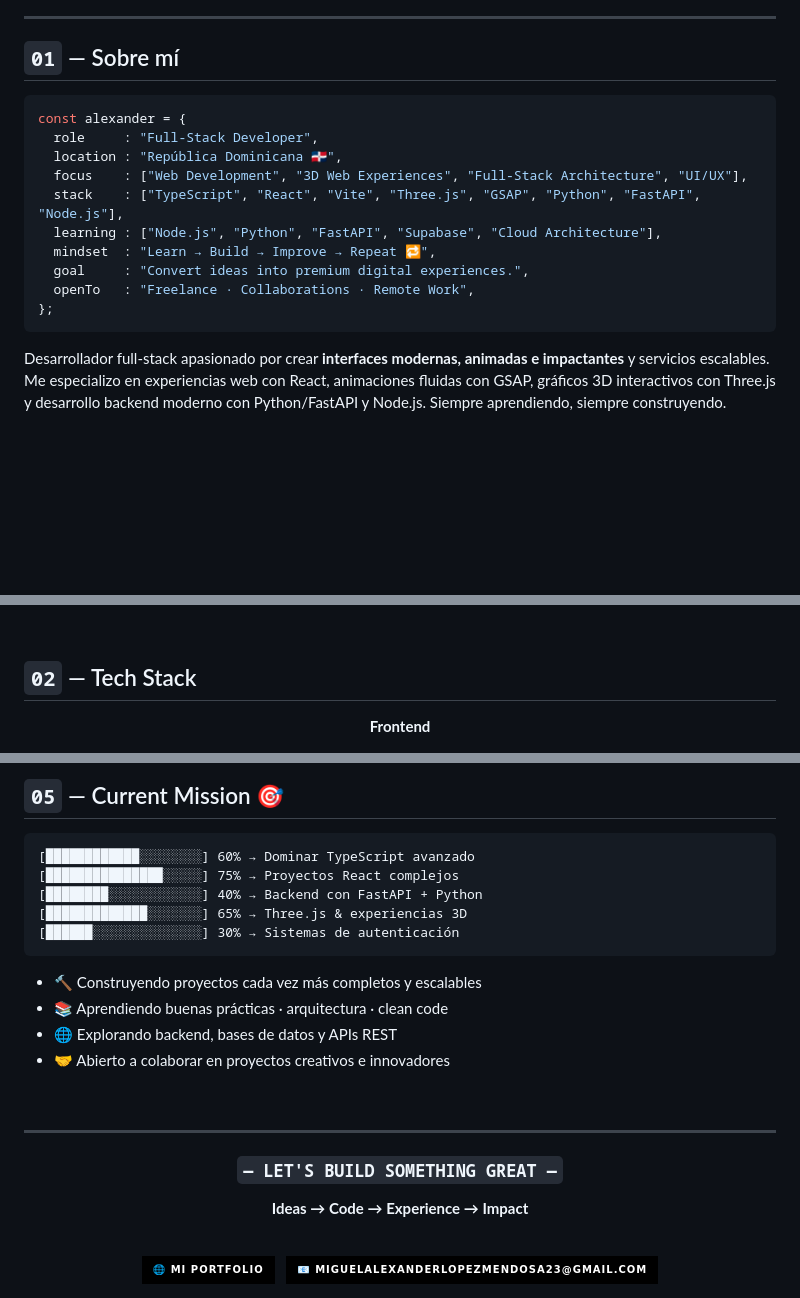
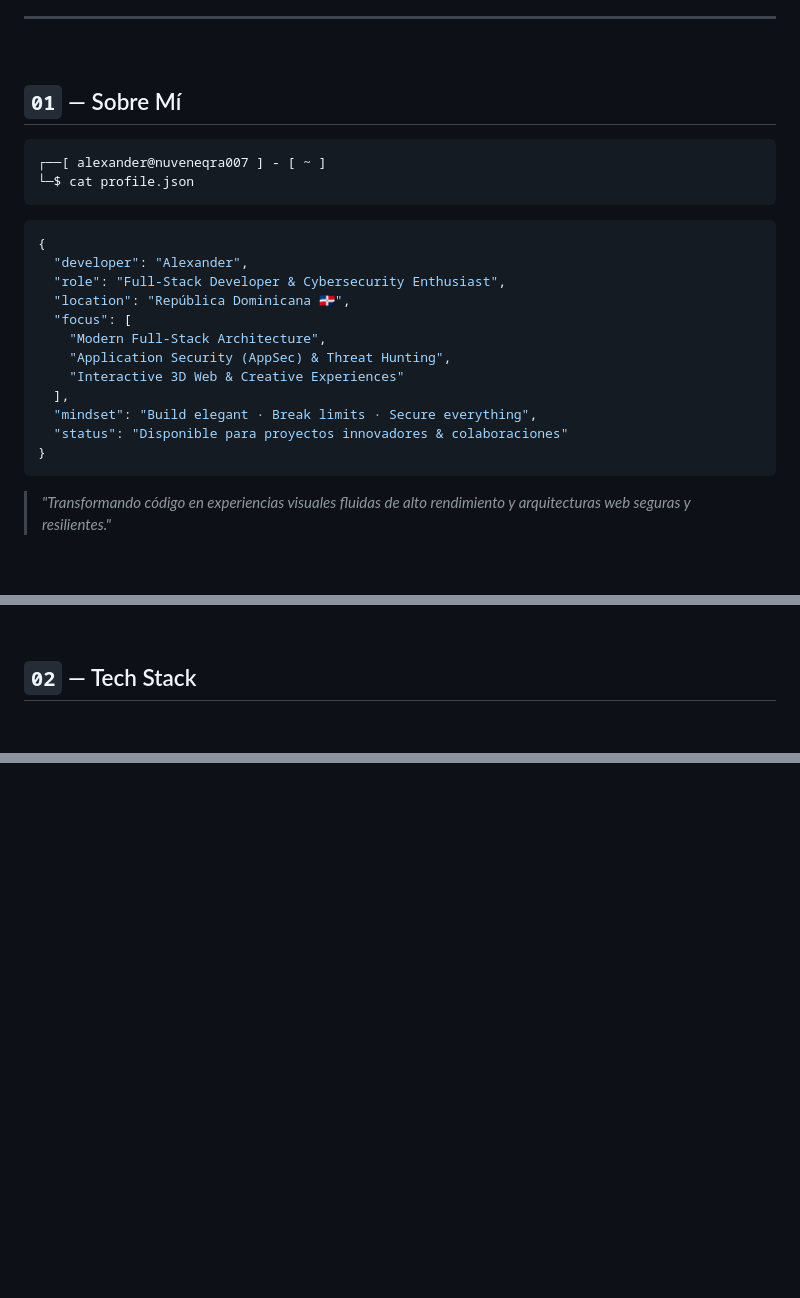
Before and after one commit to nuveneqra007-rgb/nuveneqra007-rgb, a Markdown page: README.md, 3 parts joined by grey strips. Drawn GitHub-style; badges without logos; blank space fills up the shorter version.

Commit message:
refactor: rediseño minimalista y animado del perfil estilo dark cyber

````diff
--- a/README.md
+++ b/README.md
@@ -22,22 +43,32 @@
 
 ---
 
-## `01` — Sobre mí
+<br/>
 
-```ts
-const alexander = {
-  role     : "Full-Stack Developer",
-  location : "República Dominicana 🇩🇴",
-  focus    : ["Web Development", "3D Web Experiences", "Full-Stack Architecture", "UI/UX"],
-  stack    : ["TypeScript", "React", "Vite", "Three.js", "GSAP", "Python", "FastAPI", "Node.js"],
-  learning : ["Node.js", "Python", "FastAPI", "Supabase", "Cloud Architecture"],
-  mindset  : "Learn → Build → Improve → Repeat 🔁",
-  goal     : "Convert ideas into premium digital experiences.",
-  openTo   : "Freelance · Collaborations · Remote Work",
-};
+<!-- ── SECCIÓN 01: SOBRE MÍ ── -->
+## `01` — Sobre Mí
+
+```text
+┌──[ alexander@nuveneqra007 ] - [ ~ ]
+└─$ cat profile.json
 ```
 
-Desarrollador full-stack apasionado por crear **interfaces modernas, animadas e impactantes** y servicios escalables. Me especializo en experiencias web con React, animaciones fluidas con GSAP, gráficos 3D interactivos con Three.js y desarrollo backend moderno con Python/FastAPI y Node.js. Siempre aprendiendo, siempre construyendo.
+```json
+{
+  "developer": "Alexander",
+  "role": "Full-Stack Developer & Cybersecurity Enthusiast",
+  "location": "República Dominicana 🇩🇴",
+  "focus": [
+    "Modern Full-Stack Architecture",
+    "Application Security (AppSec) & Threat Hunting",
+    "Interactive 3D Web & Creative Experiences"
+  ],
+  "mindset": "Build elegant · Break limits · Secure everything",
+  "status": "Disponible para proyectos innovadores & colaboraciones"
+}
+```
+
+> *"Transformando código en experiencias visuales fluidas de alto rendimiento y arquitecturas web seguras y resilientes."*
 
 <br/>
 
@@ -45,5 +81,5 @@ Desarrollador full-stack apasionado por crear **interfaces modernas, animadas e
 
 <div align="center">
 
-**Frontend**
+<br/>
 
@@ -118,36 +173,2 @@ Desarrollador full-stack apasionado por crear **interfaces modernas, animadas e
 
 </div>
-
-<br/>
-
-## `05` — Current Mission 🎯
-
-```
-[████████████░░░░░░░░] 60% → Dominar TypeScript avanzado
-[███████████████░░░░░] 75% → Proyectos React complejos
-[████████░░░░░░░░░░░░] 40% → Backend con FastAPI + Python
-[█████████████░░░░░░░] 65% → Three.js & experiencias 3D
-[██████░░░░░░░░░░░░░░] 30% → Sistemas de autenticación
-```
-
-- 🔨 Construyendo proyectos cada vez más completos y escalables
-- 📚 Aprendiendo buenas prácticas · arquitectura · clean code
-- 🌐 Explorando backend, bases de datos y APIs REST
-- 🤝 Abierto a colaborar en proyectos creativos e innovadores
-
-<br/>
-
----
-
-<div align="center">
-
-### `— LET'S BUILD SOMETHING GREAT —`
-
-**Ideas → Code → Experience → Impact**
-
-<br/>
-
-[![Portfolio](https://img.shields.io/badge/🌐%20MI%20PORTFOLIO-00D9FF?style=for-the-badge&logoColor=white&labelColor=000000&color=000000)](https://portafolio-3d-alexander.vercel.app/)
-&nbsp;
-[![Email](https://img.shields.io/badge/📧%20miguelalexanderlopezmendosa23%40gmail.com-000000?style=for-the-badge&color=000000)](mailto:nuveneqra007@gmail.com)
-
````
Also changed, not shown: other parts of README.md (+107 -71 lines), assets/octocat_dark.jpg (added), 2 other files.
